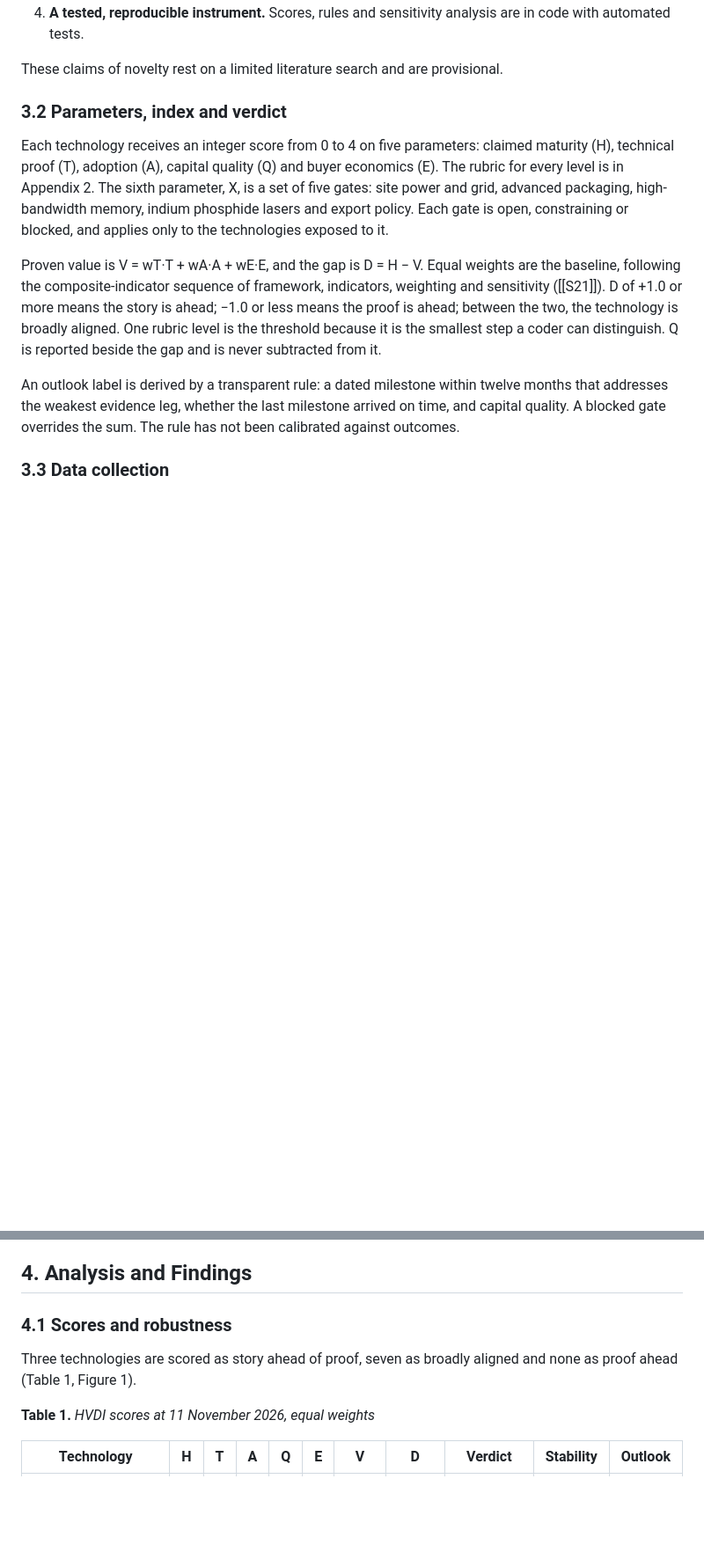
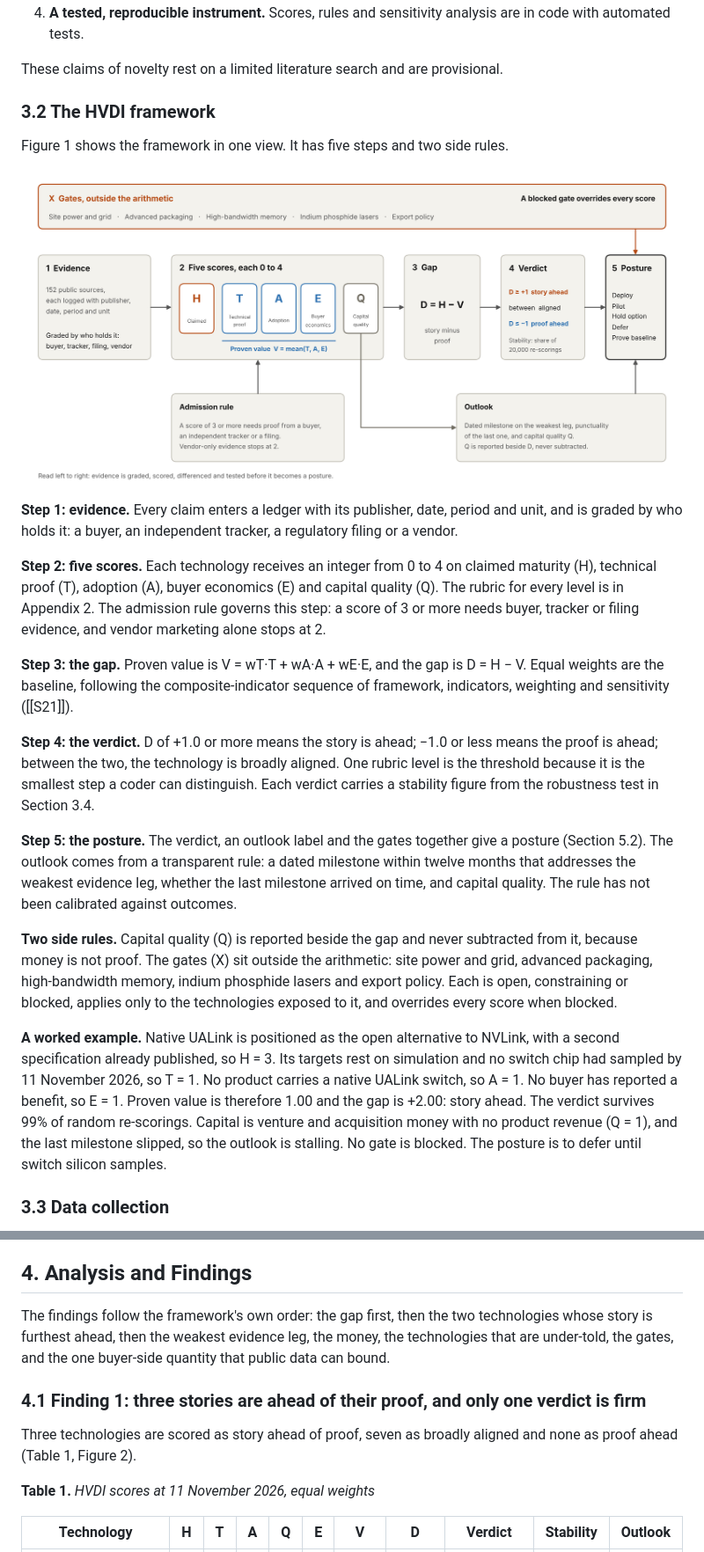
Before and after one commit to harveyspecter-cmd/hvdi-research-code, a Markdown page: report-src/body.md, 2 parts joined by grey strips. Shown at 88% size. Rendered like a GitHub page; pictures changed too: report-src/fig_framework.png (added); blank space fills up the shorter version.

```diff
--- a/report-src/body.md
+++ b/report-src/body.md
@@ -52,13 +58,25 @@ Measuring the gap between expectation and maturity is not new. Kim et al. (2026)
 
 These claims of novelty rest on a limited literature search and are provisional.
 
-### 3.2 Parameters, index and verdict
+### 3.2 The HVDI framework
 
-Each technology receives an integer score from 0 to 4 on five parameters: claimed maturity (H), technical proof (T), adoption (A), capital quality (Q) and buyer economics (E). The rubric for every level is in Appendix 2. The sixth parameter, X, is a set of five gates: site power and grid, advanced packaging, high-bandwidth memory, indium phosphide lasers and export policy. Each gate is open, constraining or blocked, and applies only to the technologies exposed to it.
+Figure 1 shows the framework in one view. It has five steps and two side rules.
 
-Proven value is V = wT·T + wA·A + wE·E, and the gap is D = H − V. Equal weights are the baseline, following the composite-indicator sequence of framework, indicators, weighting and sensitivity ([[S21]]). D of +1.0 or more means the story is ahead; −1.0 or less means the proof is ahead; between the two, the technology is broadly aligned. One rubric level is the threshold because it is the smallest step a coder can distinguish. Q is reported beside the gap and is never subtracted from it.
+![Figure 1. The HVDI framework: evidence is graded, scored, differenced and tested before it becomes a posture.](fig_framework.png)
 
-An outlook label is derived by a transparent rule: a dated milestone within twelve months that addresses the weakest evidence leg, whether the last milestone arrived on time, and capital quality. A blocked gate overrides the sum. The rule has not been calibrated against outcomes.
+**Step 1: evidence.** Every claim enters a ledger with its publisher, date, period and unit, and is graded by who holds it: a buyer, an independent tracker, a regulatory filing or a vendor.
+
+**Step 2: five scores.** Each technology receives an integer from 0 to 4 on claimed maturity (H), technical proof (T), adoption (A), buyer economics (E) and capital quality (Q). The rubric for every level is in Appendix 2. The admission rule governs this step: a score of 3 or more needs buyer, tracker or filing evidence, and vendor marketing alone stops at 2.
+
+**Step 3: the gap.** Proven value is V = wT·T + wA·A + wE·E, and the gap is D = H − V. Equal weights are the baseline, following the composite-indicator sequence of framework, indicators, weighting and sensitivity ([[S21]]).
+
+**Step 4: the verdict.** D of +1.0 or more means the story is ahead; −1.0 or less means the proof is ahead; between the two, the technology is broadly aligned. One rubric level is the threshold because it is the smallest step a coder can distinguish. Each verdict carries a stability figure from the robustness test in Section 3.4.
+
+**Step 5: the posture.** The verdict, an outlook label and the gates together give a posture (Section 5.2). The outlook comes from a transparent rule: a dated milestone within twelve months that addresses the weakest evidence leg, whether the last milestone arrived on time, and capital quality. The rule has not been calibrated against outcomes.
+
+**Two side rules.** Capital quality (Q) is reported beside the gap and never subtracted from it, because money is not proof. The gates (X) sit outside the arithmetic: site power and grid, advanced packaging, high-bandwidth memory, indium phosphide lasers and export policy. Each is open, constraining or blocked, applies only to the technologies exposed to it, and overrides every score when blocked.
+
+**A worked example.** Native UALink is positioned as the open alternative to NVLink, with a second specification already published, so H = 3. Its targets rest on simulation and no switch chip had sampled by 11 November 2026, so T = 1. No product carries a native UALink switch, so A = 1. No buyer has reported a benefit, so E = 1. Proven value is therefore 1.00 and the gap is +2.00: story ahead. The verdict survives 99% of random re-scorings. Capital is venture and acquisition money with no product revenue (Q = 1), and the last milestone slipped, so the outlook is stalling. No gate is blocked. The posture is to defer until switch silicon samples.
 
 ### 3.3 Data collection
 
@@ -74,9 +92,11 @@ The engine has 43 automated tests: exhaustive bounds and monotonicity over every
 
 ## 4. Analysis and Findings
 
-### 4.1 Scores and robustness
+The findings follow the framework's own order: the gap first, then the two technologies whose story is furthest ahead, then the weakest evidence leg, the money, the technologies that are under-told, the gates, and the one buyer-side quantity that public data can bound.
 
-Three technologies are scored as story ahead of proof, seven as broadly aligned and none as proof ahead (Table 1, Figure 1).
+### 4.1 Finding 1: three stories are ahead of their proof, and only one verdict is firm
+
+Three technologies are scored as story ahead of proof, seven as broadly aligned and none as proof ahead (Table 1, Figure 2).
 
 **Table 1.** *HVDI scores at 11 November 2026, equal weights*
 
```
Also changed, not shown: other parts of report-src/body.md (+34 -10 lines), README.md (+2 -2 lines), deck-src/framework_dark.png (added), deck-src/framework_light.png (added), 4 other files.
